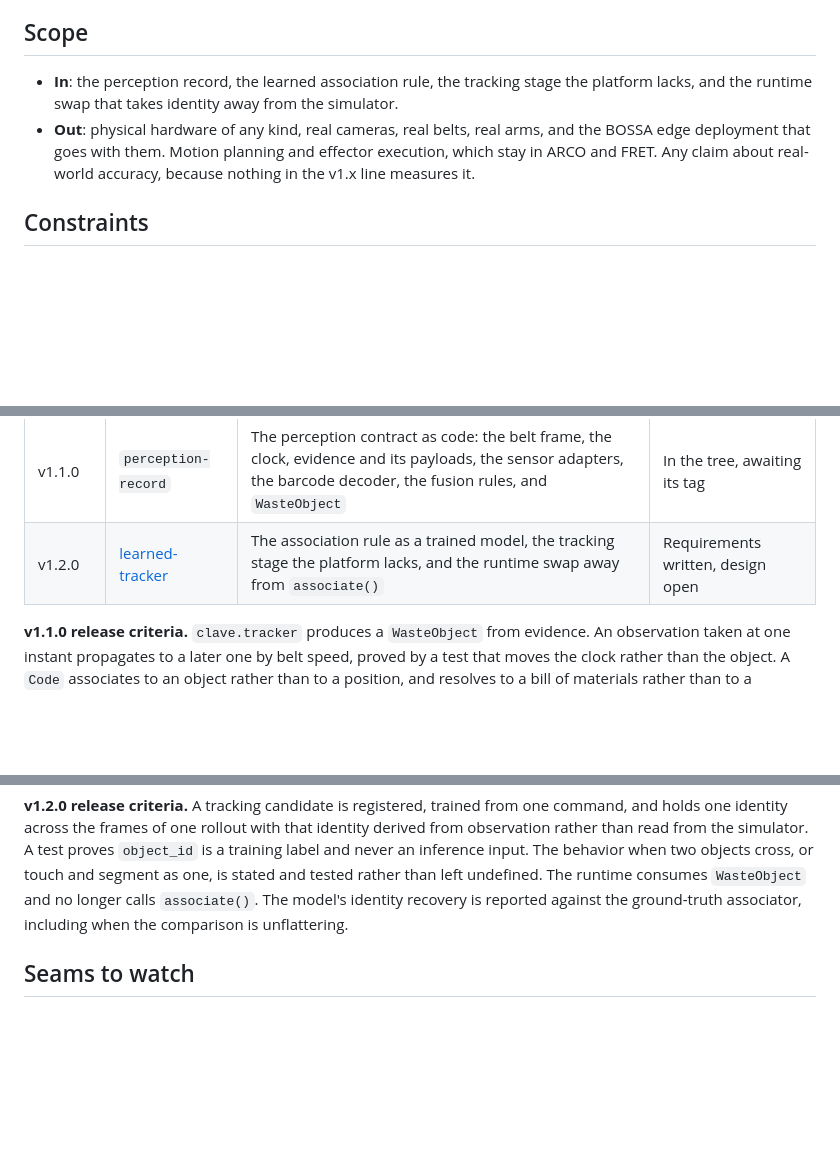
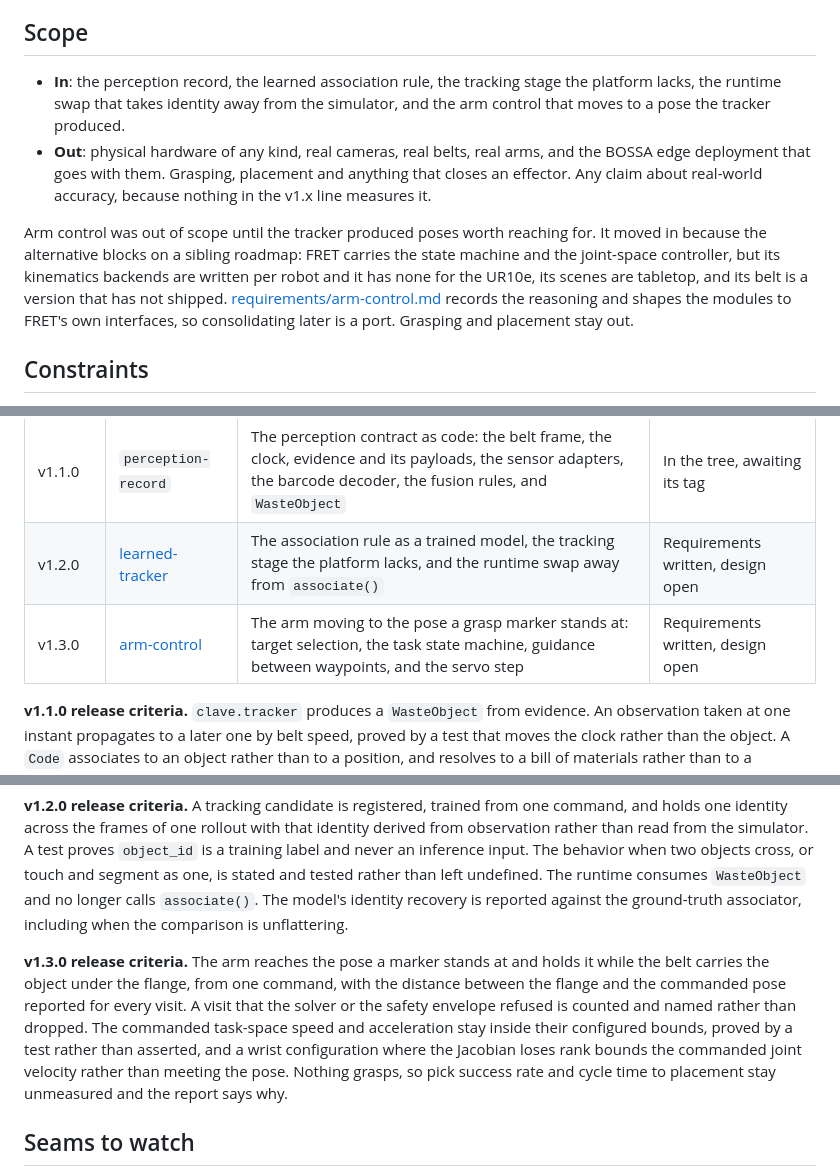
Before and after one commit to alexandrelheinen/clave, a Markdown page: docs/roadmap.md, 3 parts joined by grey strips. GitHub-like rendering; blank space fills up the shorter version.

```diff
--- a/docs/roadmap.md
+++ b/docs/roadmap.md
@@ -20,12 +20,21 @@ demonstrations from, so imitation learning starts with a teacher that works.
 ## Scope
 
 - **In**: the perception record, the learned association rule, the tracking
-  stage the platform lacks, and the runtime swap that takes identity away from
-  the simulator.
+  stage the platform lacks, the runtime swap that takes identity away from the
+  simulator, and the arm control that moves to a pose the tracker produced.
 - **Out**: physical hardware of any kind, real cameras, real belts, real arms,
-  and the BOSSA edge deployment that goes with them. Motion planning and
-  effector execution, which stay in ARCO and FRET. Any claim about real-world
-  accuracy, because nothing in the v1.x line measures it.
+  and the BOSSA edge deployment that goes with them. Grasping, placement and
+  anything that closes an effector. Any claim about real-world accuracy,
+  because nothing in the v1.x line measures it.
+
+Arm control was out of scope until the tracker produced poses worth reaching
+for. It moved in because the alternative blocks on a sibling roadmap: FRET
+carries the state machine and the joint-space controller, but its kinematics
+backends are written per robot and it has none for the UR10e, its scenes are
+tabletop, and its belt is a version that has not shipped.
+[requirements/arm-control.md](requirements/arm-control.md) records the
+reasoning and shapes the modules to FRET's own interfaces, so consolidating
+later is a port. Grasping and placement stay out.
 
 ## Constraints
 
@@ -73,6 +82,7 @@ and when.
 | --- | --- | --- | --- |
 | v1.1.0 | `perception-record` | The perception contract as code: the belt frame, the clock, evidence and its payloads, the sensor adapters, the barcode decoder, the fusion rules, and `WasteObject` | In the tree, awaiting its tag |
 | v1.2.0 | [learned-tracker](requirements/learned-tracker.md) | The association rule as a trained model, the tracking stage the platform lacks, and the runtime swap away from `associate()` | Requirements written, design open |
+| v1.3.0 | [arm-control](requirements/arm-control.md) | The arm moving to the pose a grasp marker stands at: target selection, the task state machine, guidance between waypoints, and the servo step | Requirements written, design open |
 
 **v1.1.0 release criteria.** `clave.tracker` produces a `WasteObject` from
 evidence. An observation taken at one instant propagates to a later one by belt
@@ -94,6 +104,16 @@ behavior when two objects cross, or touch and segment as one, is stated and
 tested rather than left undefined. The runtime consumes `WasteObject` and no
 longer calls `associate()`. The model's identity recovery is reported against
 the ground-truth associator, including when the comparison is unflattering.
+
+**v1.3.0 release criteria.** The arm reaches the pose a marker stands at and
+holds it while the belt carries the object under the flange, from one command,
+with the distance between the flange and the commanded pose reported for every
+visit. A visit that the solver or the safety envelope refused is counted and
+named rather than dropped. The commanded task-space speed and acceleration
+stay inside their configured bounds, proved by a test rather than asserted, and
+a wrist configuration where the Jacobian loses rank bounds the commanded joint
+velocity rather than meeting the pose. Nothing grasps, so pick success rate and
+cycle time to placement stay unmeasured and the report says why.
 
 ## Seams to watch
 
```
Also changed, not shown: docs/requirements/arm-control.md (added, +258 -0 lines).
